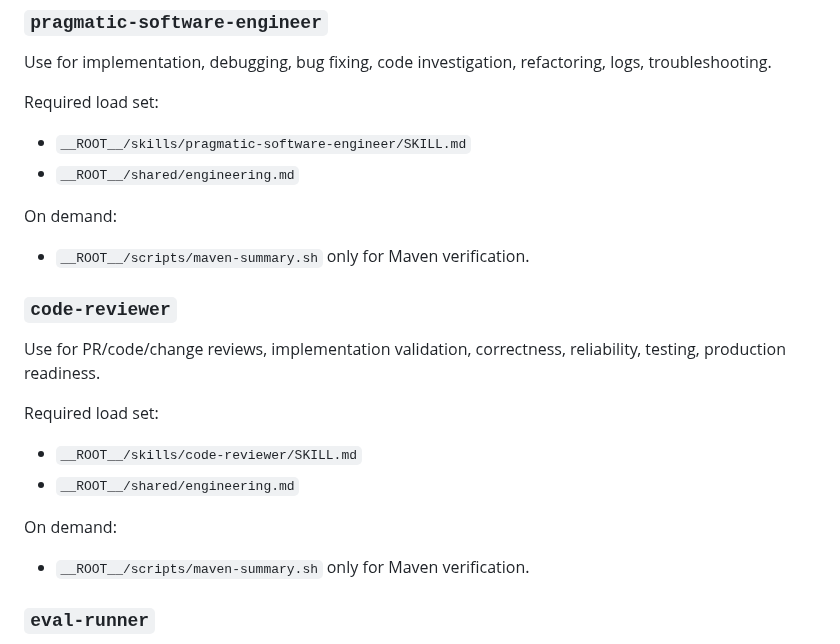
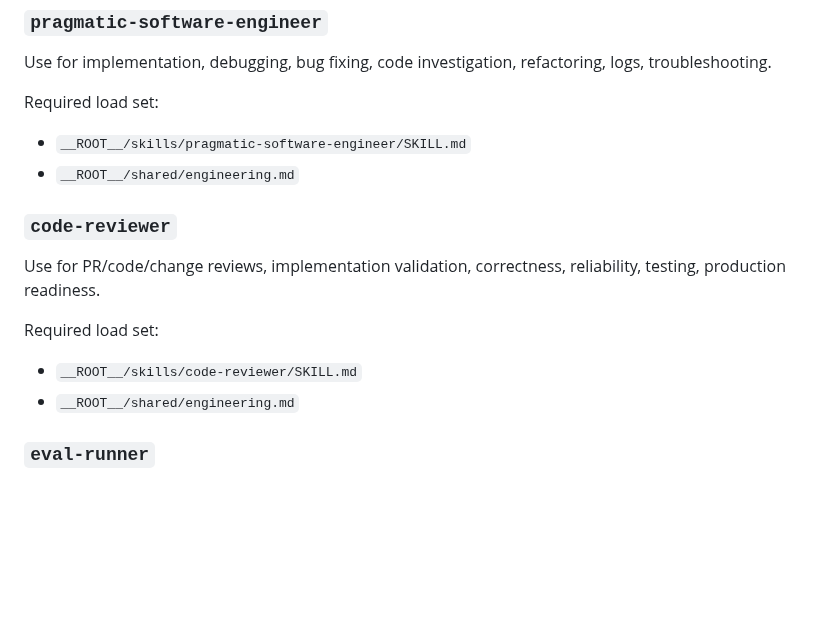
Before and after one commit to ousatov-ua/ai-skills, a Markdown page: skills-list.md, the part around the change. Rendered like a GitHub page; blank space fills up the shorter version.

```diff
--- a/skills-list.md
+++ b/skills-list.md
@@ -16,9 +16,6 @@ Required load set:
 - `__ROOT__/skills/pragmatic-software-engineer/SKILL.md`
 - `__ROOT__/shared/engineering.md`
 
-On demand:
-- `__ROOT__/scripts/maven-summary.sh` only for Maven verification.
-
 ### `code-reviewer`
 
 Use for PR/code/change reviews, implementation validation, correctness, reliability, testing, production readiness.
@@ -26,9 +23,6 @@ Use for PR/code/change reviews, implementation validation, correctness, reliabil
 Required load set:
 - `__ROOT__/skills/code-reviewer/SKILL.md`
 - `__ROOT__/shared/engineering.md`
-
-On demand:
-- `__ROOT__/scripts/maven-summary.sh` only for Maven verification.
 
 ### `eval-runner`
 
```
